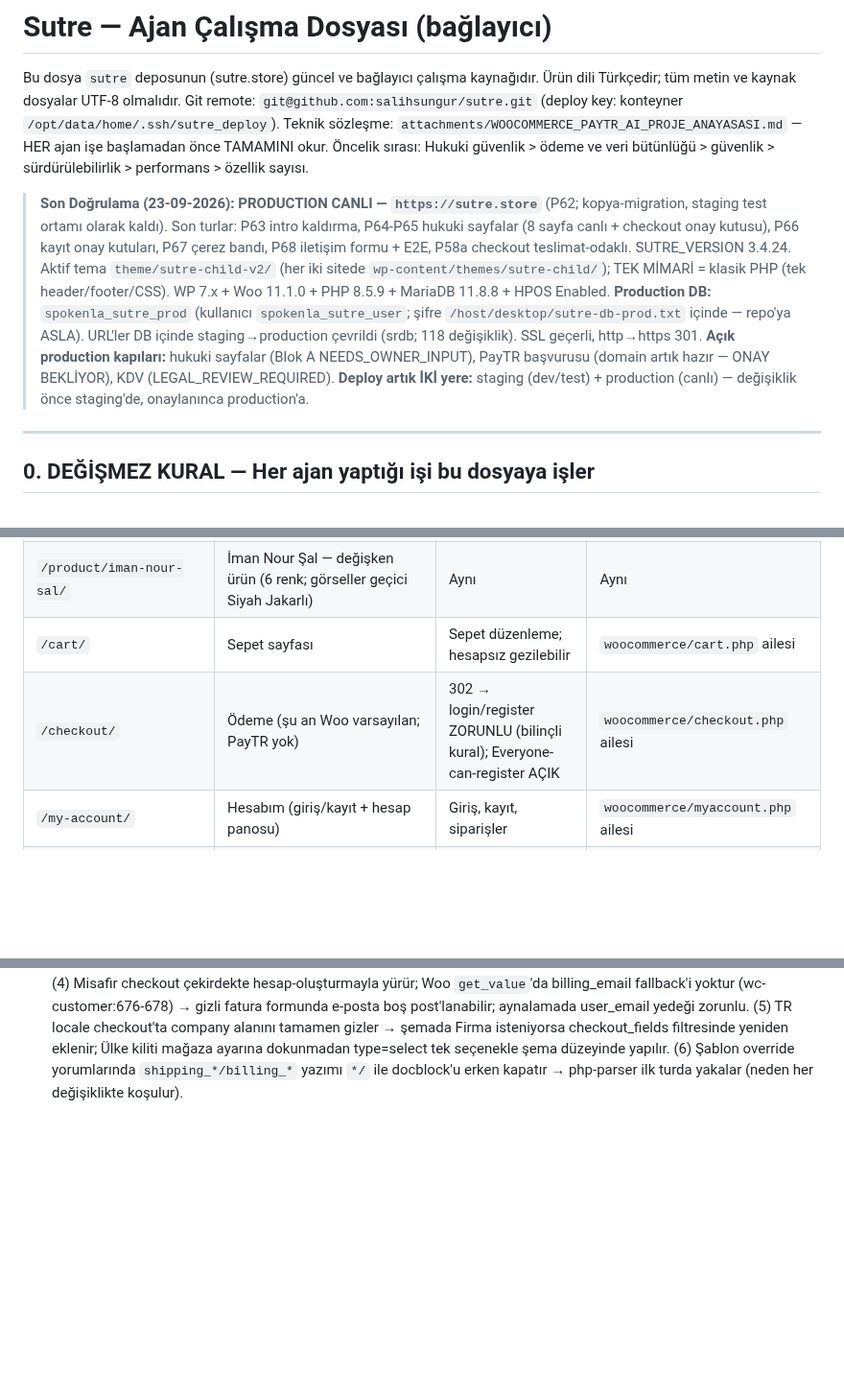
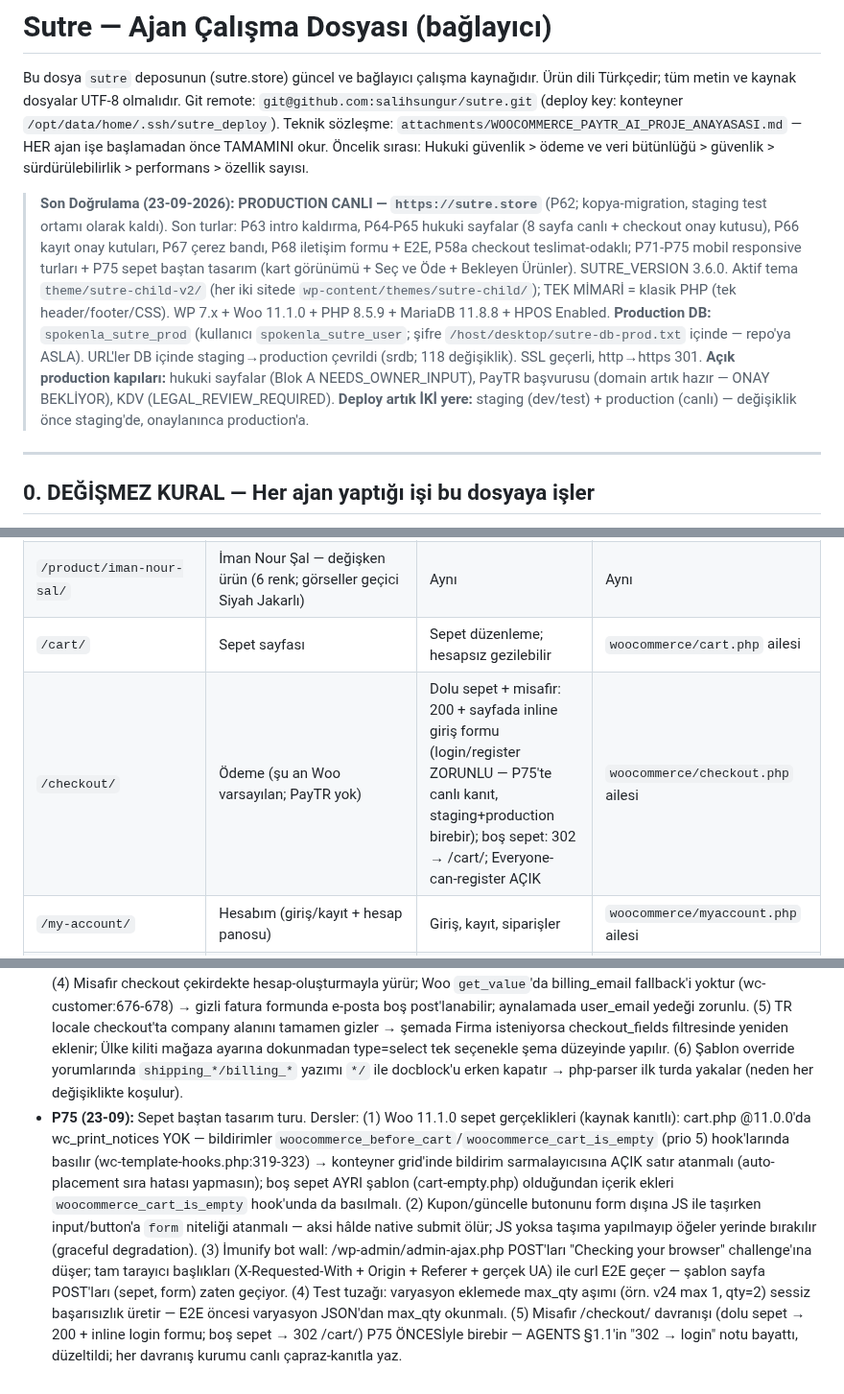
Before and after one commit to salihsungur/sutre, a Markdown page: AGENTS.md, 3 parts joined by grey strips. Shown at 96% size. GitHub-like rendering; blank space fills up the shorter version.

Commit message:
docs: P75 kaydı — AGENTS.md §1.1 checkout satırı düzeltme + §7 P75 + §8 dersler; dispatch/out-75 bot raporu (KULLANICI ADIMLARI dahil)

```diff
--- a/AGENTS.md
+++ b/AGENTS.md
@@ -5,7 +5,7 @@ Bu dosya `sutre` deposunun (sutre.store) güncel ve bağlayıcı çalışma kayn
 Git remote: `git@github.com:salihsungur/sutre.git` (deploy key: konteyner `/opt/data/home/.ssh/sutre_deploy`).
 Teknik sözleşme: `attachments/WOOCOMMERCE_PAYTR_AI_PROJE_ANAYASASI.md` — HER ajan işe başlamadan önce TAMAMINI okur. Öncelik sırası: Hukuki güvenlik > ödeme ve veri bütünlüğü > güvenlik > sürdürülebilirlik > performans > özellik sayısı.
 
-> **Son Doğrulama (23-09-2026):** **PRODUCTION CANLI — `https://sutre.store`** (P62; kopya-migration, staging test ortamı olarak kaldı). Son turlar: P63 intro kaldırma, P64-P65 hukuki sayfalar (8 sayfa canlı + checkout onay kutusu), P66 kayıt onay kutuları, P67 çerez bandı, P68 iletişim formu + E2E, P58a checkout teslimat-odaklı. SUTRE_VERSION 3.4.24. Aktif tema `theme/sutre-child-v2/` (her iki sitede `wp-content/themes/sutre-child/`); TEK MİMARİ = klasik PHP (tek header/footer/CSS). WP 7.x + Woo 11.1.0 + PHP 8.5.9 + MariaDB 11.8.8 + HPOS Enabled. **Production DB:** `spokenla_sutre_prod` (kullanıcı `spokenla_sutre_user`; şifre `/host/desktop/sutre-db-prod.txt` içinde — repo'ya ASLA). URL'ler DB içinde staging→production çevrildi (srdb; 118 değişiklik). SSL geçerli, http→https 301. **Açık production kapıları:** hukuki sayfalar (Blok A NEEDS_OWNER_INPUT), PayTR başvurusu (domain artık hazır — ONAY BEKLİYOR), KDV (LEGAL_REVIEW_REQUIRED). **Deploy artık İKİ yere:** staging (dev/test) + production (canlı) — değişiklik önce staging'de, onaylanınca production'a.
+> **Son Doğrulama (23-09-2026):** **PRODUCTION CANLI — `https://sutre.store`** (P62; kopya-migration, staging test ortamı olarak kaldı). Son turlar: P63 intro kaldırma, P64-P65 hukuki sayfalar (8 sayfa canlı + checkout onay kutusu), P66 kayıt onay kutuları, P67 çerez bandı, P68 iletişim formu + E2E, P58a checkout teslimat-odaklı; P71-P75 mobil responsive turları + P75 sepet baştan tasarım (kart görünümü + Seç ve Öde + Bekleyen Ürünler). SUTRE_VERSION 3.6.0. Aktif tema `theme/sutre-child-v2/` (her iki sitede `wp-content/themes/sutre-child/`); TEK MİMARİ = klasik PHP (tek header/footer/CSS). WP 7.x + Woo 11.1.0 + PHP 8.5.9 + MariaDB 11.8.8 + HPOS Enabled. **Production DB:** `spokenla_sutre_prod` (kullanıcı `spokenla_sutre_user`; şifre `/host/desktop/sutre-db-prod.txt` içinde — repo'ya ASLA). URL'ler DB içinde staging→production çevrildi (srdb; 118 değişiklik). SSL geçerli, http→https 301. **Açık production kapıları:** hukuki sayfalar (Blok A NEEDS_OWNER_INPUT), PayTR başvurusu (domain artık hazır — ONAY BEKLİYOR), KDV (LEGAL_REVIEW_REQUIRED). **Deploy artık İKİ yere:** staging (dev/test) + production (canlı) — değişiklik önce staging'de, onaylanınca production'a.
 
 ---
 
@@ -56,7 +56,7 @@ sutre/                                 TEK PROJE DEPOSU (monorepo DEĞİL — te
 | `/product/jakarli-sal/` | Jakarlı Şal — değişken ürün (9 renk varyasyonu, ₺449,90 indirimli) | Varyasyon seçimi, sepete ekleme | `woocommerce/single-product.php` + Woo blok markup |
 | `/product/iman-nour-sal/` | İman Nour Şal — değişken ürün (6 renk; görseller geçici Siyah Jakarlı) | Aynı | Aynı |
 | `/cart/` | Sepet sayfası | Sepet düzenleme; hesapsız gezilebilir | `woocommerce/cart.php` ailesi |
-| `/checkout/` | Ödeme (şu an Woo varsayılan; PayTR yok) | 302 → login/register ZORUNLU (bilinçli kural); Everyone-can-register AÇIK | `woocommerce/checkout.php` ailesi |
+| `/checkout/` | Ödeme (şu an Woo varsayılan; PayTR yok) | Dolu sepet + misafir: 200 + sayfada inline giriş formu (login/register ZORUNLU — P75'te canlı kanıt, staging+production birebir); boş sepet: 302 → /cart/; Everyone-can-register AÇIK | `woocommerce/checkout.php` ailesi |
 | `/my-account/` | Hesabım (giriş/kayıt + hesap panosu) | Giriş, kayıt, siparişler | `woocommerce/myaccount.php` ailesi |
 | `/mesafeli-satis-sozlesmesi/` | Mesafeli Satış Sözleşmesi (P65; Woo terms page → checkout onay kutusu otomatik) | Okuma; onay kutusu checkout'ta | `page.php` + `.legal-page` tipografi |
 | `/iade-ve-cayma/` | İade, İptal ve Teslimat Şartları | Okuma | Aynı |
@@ -229,3 +230,4 @@ cp -a ~/repositories/sutre/theme/sutre-child-v2 ~/staging.sutre.store/wp-content
 - **P56 (21-09):** Adres Defteri baştan kurulum. Kanıtlanmış Woo 11.1.0 gerçekleri: (1) hesaplayıcı şablonu `templates/cart/shipping-calculator.php` @9.7.0 — nonce `woocommerce-shipping-calculator` / alan `woocommerce-shipping-calculator-nonce`, hesaplayıcıda yalnız country/state/city/postcode alanı var (address_1/2 kaldırılmış); (2) `woocommerce_before/after_shipping_calculator` hook'ları `<form>` DIŞINA basar → forma alan/checkbox eklemek için şablon override ZORUNLU (hook tabanlı checkbox submit'e gitmez — P55 akışı bu üç nedenden sessiz çalışmıyordu); (3) calc POST işleyicisi render anında `WC_Shortcode_Cart::output` içinde → sepet kaydet işleyicisi wp_loaded'ta POST'u okur, redirect/exit YAPMAZ (wc_add_notice yeter), Woo calc'ı çalışmaya devam eder; (4) TR locale: İl = shipping_state, İlçe = shipping_city; `set_shipping_phone` Woo 5.6+; (5) hesap nav key'leri §5a-b — her nav değişiminde `wc_get_account_menu_items` kaynak koduyla doğrulandı (edit-address gerçek key).
 - **P57 (21-09):** POST bug fix turu. Dersler: (1) `is_wc_endpoint_url()` özel endpoint'lerde DAİMA false — `add_rewrite_endpoint` endpoint'leri Woo'nun query_vars listesinde yoktur; custom endpoint guard'ı HER ZAMAN `$wp->query_vars` üzerinden yaz (Woo'nun content dispatch'i öyle çalışır; P41 prefs'te de aynı sessiz bug vardı). (2) Şablon POST gerçekliğini kaynak raporundan DEĞİL canlı HTML'den teyit et: P56 "TR state listesi yok → text input" demişti; canlı /cart/ 82 seçenekli select + KOD post'luyordu (TR01..TR81) → İl değeri kod↔ad normalizasyonundan geçmeli, defter insan-okur ad saklar. (3) Sessiz nonce-fail asla bırakılmaz: bayat sekme/cache'li sayfada form 'ölü' görünür (kullanıcı raporu: 'hiçbir şey yapmıyor, notice yok') — her POST dalı görünür notice üretmeli. (4) Şablon override'da misafir çıktısı çekirdekle birebir tutulmalı; alan/sıra değişimi yalnız girişli dalda. (5) Custom checkout alanı `shipping_` önekli → order meta otomatik (create_order); prefill `woocommerce_checkout_get_value` kapısı.
 - **P58 (21-09):** Checkout tek-form + Woo-native şema turu. Dersler: (1) Çekirdek checkout veri akışı: `ship_to_different_address` POST'lanmazsa gönderim fieldset ATLANIR ve fatura→gönderim kopyalanır (class-wc-checkout.php: maybe_skip_fieldset:773 + 849-853) — gönderim-odaklı formda gizli input ile daima 1 post'lanmalı. (2) `woocommerce_checkout_posted_data` filtresi update_session→validate→create_order zincirine geçer ve create_order adresleri $data argümanından yazar (435-445) → aynalama filtre katmanında yeterli; ama `legacy_posted_data` filtre ÖNCESİ donmuştur (get_posted_address_data onu okur) — sipariş dışı okumalar filtrelenmiş veriyi görmez. (3) HTML checkbox işaretsiz = POST'ta YOK; "işaret kalktı" ile "formumuz dışından POST" ayrımı yan marker hidden input ile yapılır. (4) Misafir checkout çekirdekte hesap-oluşturmayla yürür; Woo `get_value`'da billing_email fallback'i yoktur (wc-customer:676-678) → gizli fatura formunda e-posta boş post'lanabilir; aynalamada user_email yedeği zorunlu. (5) TR locale checkout'ta company alanını tamamen gizler → şemada Firma isteniyorsa checkout_fields filtresinde yeniden eklenir; Ülke kiliti mağaza ayarına dokunmadan type=select tek seçenekle şema düzeyinde yapılır. (6) Şablon override yorumlarında `shipping_*/billing_*` yazımı `*/` ile docblock'u erken kapatır → php-parser ilk turda yakalar (neden her değişiklikte koşulur).
+- **P75 (23-09):** Sepet baştan tasarım turu. Dersler: (1) Woo 11.1.0 sepet gerçeklikleri (kaynak kanıtlı): cart.php @11.0.0'da wc_print_notices YOK — bildirimler `woocommerce_before_cart`/`woocommerce_cart_is_empty` (prio 5) hook'larında basılır (wc-template-hooks.php:319-323) → konteyner grid'inde bildirim sarmalayıcısına AÇIK satır atanmalı (auto-placement sıra hatası yapmasın); boş sepet AYRI şablon (cart-empty.php) olduğundan içerik ekleri `woocommerce_cart_is_empty` hook'unda da basılmalı. (2) Kupon/güncelle butonunu form dışına JS ile taşırken input/button'a `form` niteliği atanmalı — aksi hâlde native submit ölür; JS yoksa taşıma yapılmayıp öğeler yerinde bırakılır (graceful degradation). (3) İmunify bot wall: /wp-admin/admin-ajax.php POST'ları "Checking your browser" challenge'ına düşer; tam tarayıcı başlıkları (X-Requested-With + Origin + Referer + gerçek UA) ile curl E2E geçer — şablon sayfa POST'ları (sepet, form) zaten geçiyor. (4) Test tuzağı: varyasyon eklemede max_qty aşımı (örn. v24 max 1, qty=2) sessiz başarısızlık üretir — E2E öncesi varyasyon JSON'dan max_qty okunmalı. (5) Misafir /checkout/ davranışı (dolu sepet → 200 + inline login formu; boş sepet → 302 /cart/) P75 ÖNCESİyle birebir — AGENTS §1.1'in "302 → login" notu bayattı, düzeltildi; her davranış kurumu canlı çapraz-kanıtla yaz.
```
Also changed, not shown: other parts of AGENTS.md (+1 -0 lines), dispatch/out/out-75-cart-selection.md (added, +63 -0 lines).
